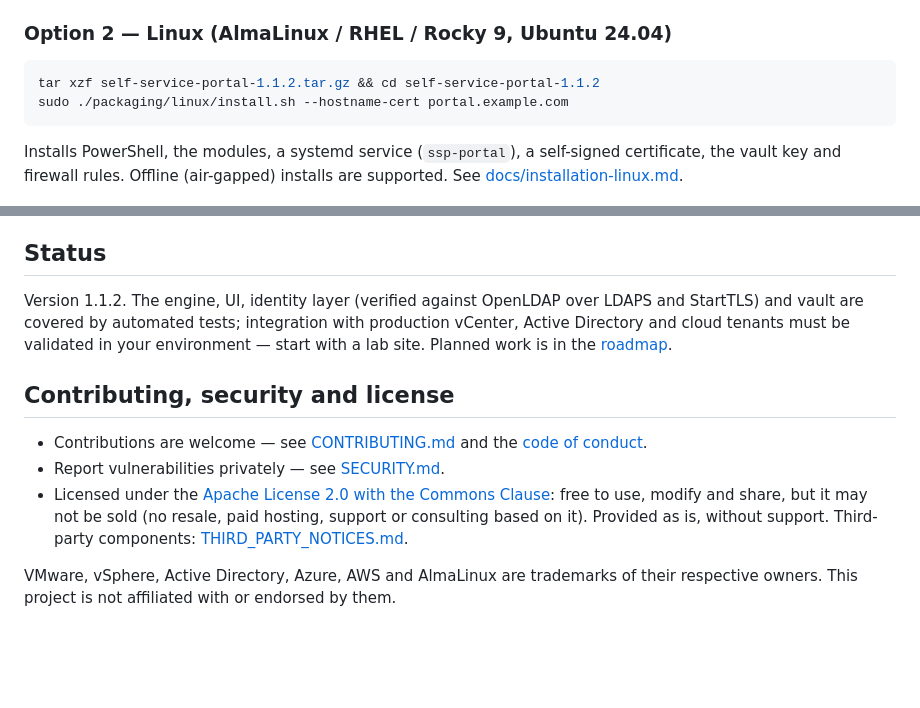
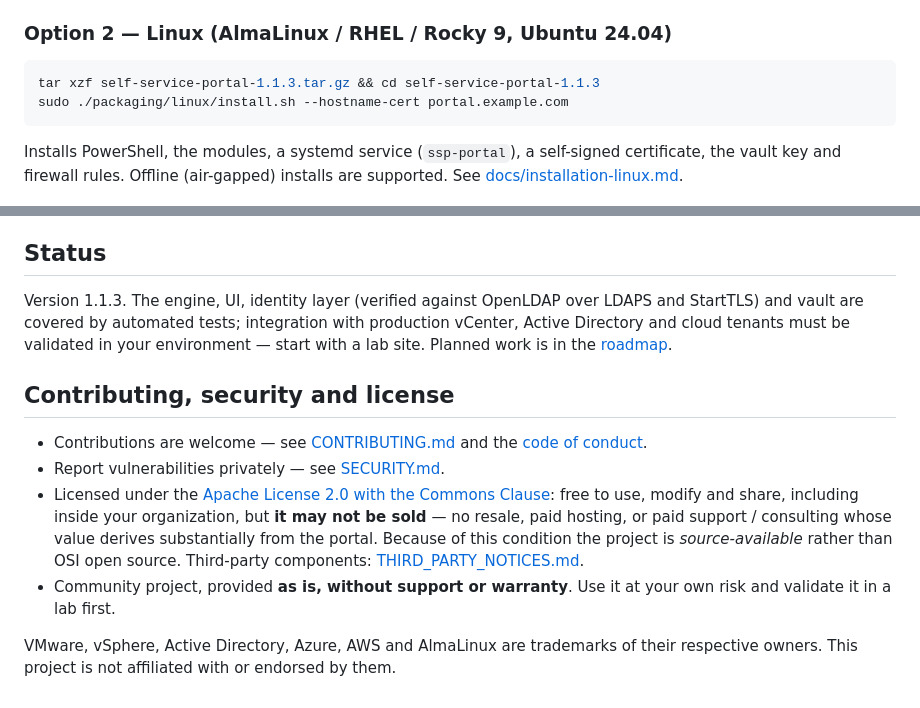
Before and after one commit to pablitocli/SelfServicePortal, a Markdown page: README.md, 2 parts joined by grey strips. Drawn GitHub-style; blank space fills up the shorter version.

Commit message:
Release 1.1.3: Apache-2.0 with Commons Clause (no resale)
Co-Authored-By: Claude Opus 5.5 <noreply@anthropic.com>
Claude-Session: https://claude.ai/code/session_01YMnUvvcS6rCj3DrHNSKER6

````diff
--- a/README.md
+++ b/README.md
@@ -40,7 +40,7 @@ Build the OVA with Packer ([docs/ova.md](docs/ova.md)), deploy it from the vSphe
 ### Option 2 — Linux (AlmaLinux / RHEL / Rocky 9, Ubuntu 24.04)
 
 ```bash
-tar xzf self-service-portal-1.1.2.tar.gz && cd self-service-portal-1.1.2
+tar xzf self-service-portal-1.1.3.tar.gz && cd self-service-portal-1.1.3
 sudo ./packaging/linux/install.sh --hostname-cert portal.example.com
 ```
 
@@ -126,7 +126,7 @@ configured. CI runs them on Linux and Windows ([.github/workflows/ci.yml](.githu
 
 ## Status
 
-Version 1.1.2. The engine, UI, identity layer (verified against OpenLDAP over LDAPS and StartTLS) and vault are
+Version 1.1.3. The engine, UI, identity layer (verified against OpenLDAP over LDAPS and StartTLS) and vault are
 covered by automated tests; integration with production vCenter, Active Directory and cloud tenants must be validated
 in your environment — start with a lab site. Planned work is in the [roadmap](docs/roadmap.md).
 
@@ -134,7 +134,8 @@ in your environment — start with a lab site. Planned work is in the [roadmap](
 
 - Contributions are welcome — see [CONTRIBUTING.md](CONTRIBUTING.md) and the [code of conduct](CODE_OF_CONDUCT.md).
 - Report vulnerabilities privately — see [SECURITY.md](SECURITY.md).
-- Licensed under the [Apache License 2.0 with the Commons Clause](LICENSE): free to use, modify and share, but it may not be sold (no resale, paid hosting, support or consulting based on it). Provided as is, without support. Third-party components: [THIRD_PARTY_NOTICES.md](THIRD_PARTY_NOTICES.md).
+- Licensed under the [Apache License 2.0 with the Commons Clause](LICENSE): free to use, modify and share, including inside your organization, but **it may not be sold** — no resale, paid hosting, or paid support / consulting whose value derives substantially from the portal. Because of this condition the project is *source-available* rather than OSI open source. Third-party components: [THIRD_PARTY_NOTICES.md](THIRD_PARTY_NOTICES.md).
+- Community project, provided **as is, without support or warranty**. Use it at your own risk and validate it in a lab first.
 
 VMware, vSphere, Active Directory, Azure, AWS and AlmaLinux are trademarks of their respective owners. This project is
 not affiliated with or endorsed by them.
````
Also changed, not shown: CHANGELOG.md (+7 -1 lines).
